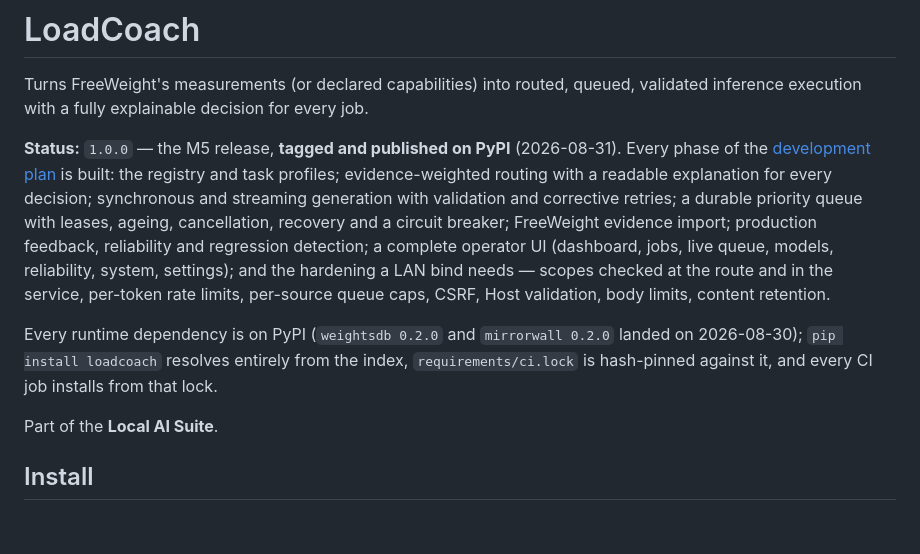
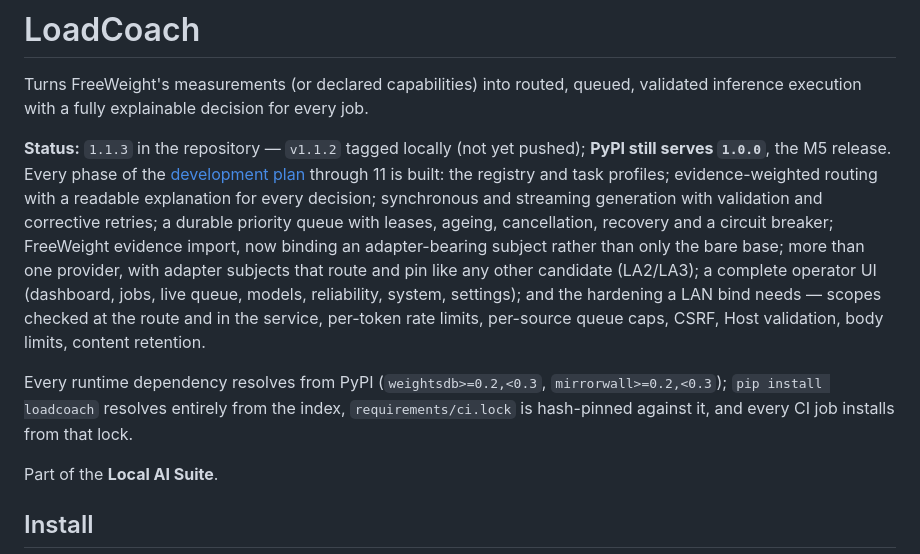
Before and after one commit to JPKell/LoadCoach, a Markdown page: README.md, the part around the change. Rendered like a GitHub page; blank space fills up the shorter version.

Commit message:
docs(readme): state the current version and status

```diff
--- a/README.md
+++ b/README.md
@@ -3,19 +3,21 @@
 Turns FreeWeight's measurements (or declared capabilities) into routed, queued, validated inference
 execution with a fully explainable decision for every job.
 
-**Status:** `1.0.0` — the M5 release, **tagged and published on PyPI** (2026-08-31). Every phase of the
-[development plan](docs/apps/loadcoach/development-plan.md) is built: the registry and task
-profiles; evidence-weighted routing with a readable explanation for every decision; synchronous and
-streaming generation with validation and corrective retries; a durable priority queue with leases,
-ageing, cancellation, recovery and a circuit breaker; FreeWeight evidence import; production
-feedback, reliability and regression detection; a complete operator UI (dashboard, jobs, live
-queue, models, reliability, system, settings); and the hardening a LAN bind needs — scopes checked
-at the route and in the service, per-token rate limits, per-source queue caps, CSRF, Host
-validation, body limits, content retention.
+**Status:** `1.1.3` in the repository — `v1.1.2` tagged locally (not yet pushed); **PyPI still
+serves `1.0.0`**, the M5 release. Every phase of the
+[development plan](docs/apps/loadcoach/development-plan.md) through 11 is built: the registry and
+task profiles; evidence-weighted routing with a readable explanation for every decision;
+synchronous and streaming generation with validation and corrective retries; a durable priority
+queue with leases, ageing, cancellation, recovery and a circuit breaker; FreeWeight evidence
+import, now binding an adapter-bearing subject rather than only the bare base; more than one
+provider, with adapter subjects that route and pin like any other candidate (LA2/LA3); a complete
+operator UI (dashboard, jobs, live queue, models, reliability, system, settings); and the hardening
+a LAN bind needs — scopes checked at the route and in the service, per-token rate limits,
+per-source queue caps, CSRF, Host validation, body limits, content retention.
 
-Every runtime dependency is on PyPI (`weightsdb 0.2.0` and `mirrorwall 0.2.0` landed on
-2026-08-30); `pip install loadcoach` resolves entirely from the index, `requirements/ci.lock` is
-hash-pinned against it, and every CI job installs from that lock.
+Every runtime dependency resolves from PyPI (`weightsdb>=0.2,<0.3`, `mirrorwall>=0.2,<0.3`);
+`pip install loadcoach` resolves entirely from the index, `requirements/ci.lock` is hash-pinned
+against it, and every CI job installs from that lock.
 
 Part of the **Local AI Suite**.
 
```
Also changed, not shown: docs/quickstart.md (+1 -1 lines).
